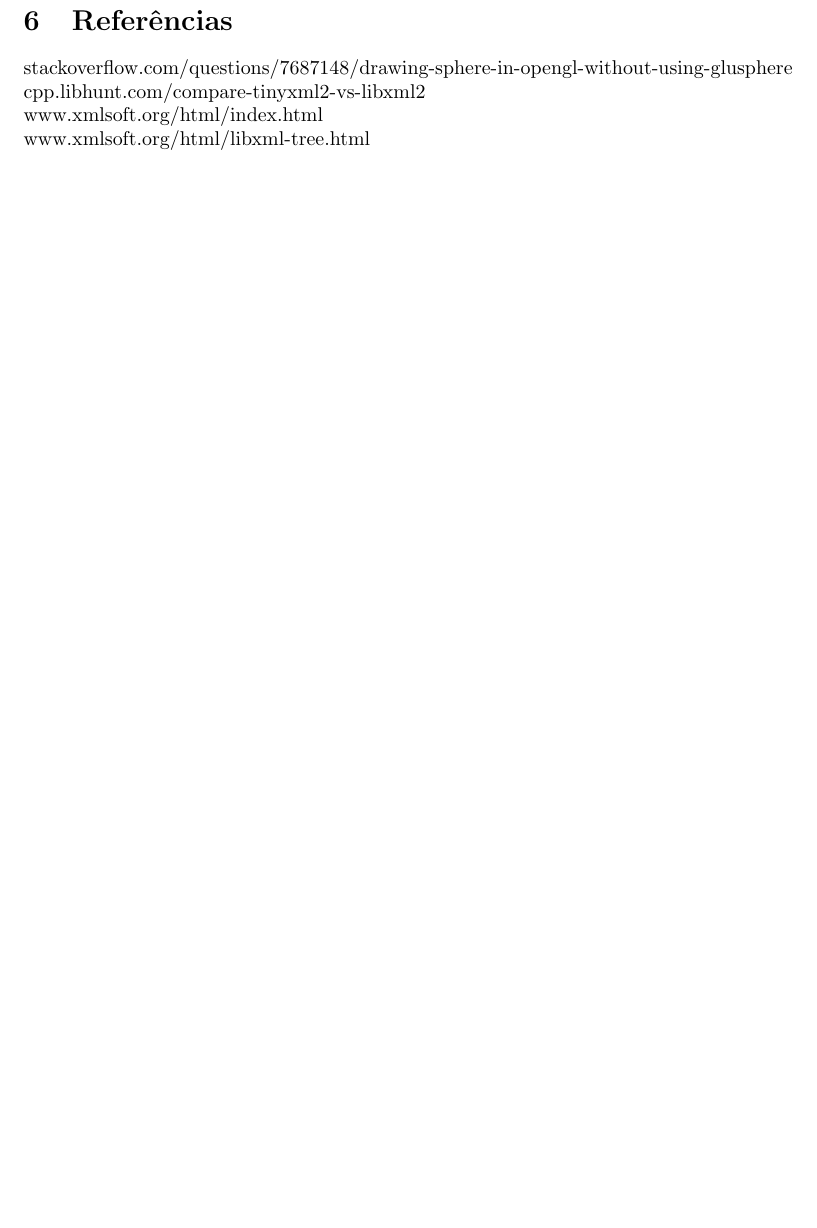
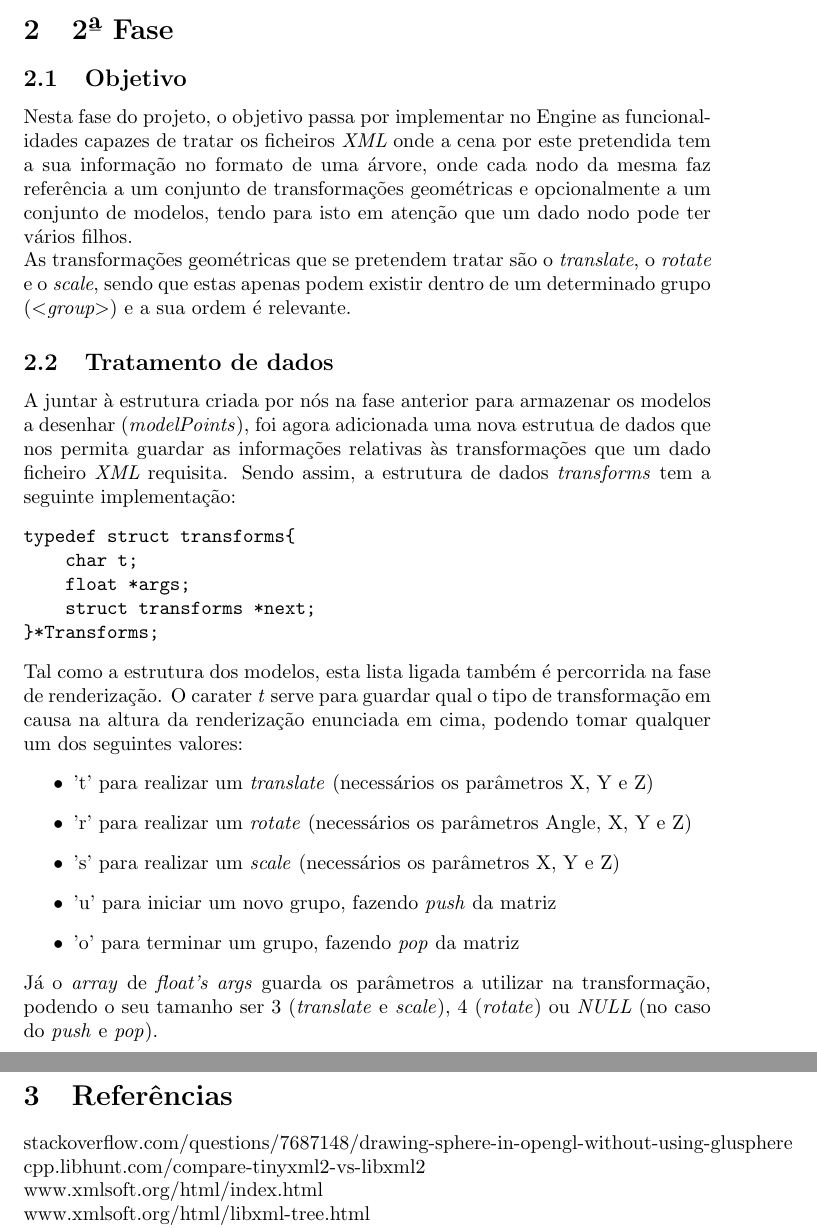
Before and after one commit to jcm300/3DEngine, a LaTeX document (tex/relatorio.tex): part of page 19 of 19 before the commit and two parts of pages 19 and 20 of 20 after it, the two joined at a grey line, cut at the place of the change, the shorter picture padded with empty space. Compiled offline with pdfLaTeX.

Commit message:
Beginning of the second phase of the report

```diff
--- a/tex/relatorio.tex
+++ b/tex/relatorio.tex
@@ -337,7 +339,34 @@
 Apesar do bom trabalho realizado, cumprindo o estipulado no enunciado e sendo que já é usado VBO's de modo a desenhar os pontos, fica por realizar a verificação dos parâmetros passados como input ao generator, visto que, por exemplo o mesmo aceita valores negativos para as slices e stacks do cone.
 
 \newpage
+\section{2ª Fase}
 
+\subsection{Objetivo}
+Nesta fase do projeto, o objetivo passa por implementar no Engine as funcionalidades capazes de tratar os ficheiros \textit{XML} onde a cena por este pretendida tem a sua informação no formato de uma árvore, onde cada nodo da mesma faz referência a um conjunto de transformações geométricas e opcionalmente a um conjunto de modelos, tendo para isto em atenção que um dado nodo pode ter vários filhos.
+\newline
+As transformações geométricas que se pretendem tratar são o \textit{translate}, o \textit{rotate} e o \textit{scale}, sendo que estas apenas podem existir dentro de um determinado grupo (\textit{$<$group$>$}) e a sua ordem é relevante.
+
+\subsection{Tratamento de dados}
+A juntar à estrutura criada por nós na fase anterior para armazenar os modelos a desenhar (\textit{modelPoints}), foi agora adicionada uma nova estrutua de dados que nos permita guardar as informações relativas às transformações que um dado ficheiro \textit{XML} requisita.
+Sendo assim, a estrutura de dados \textit{transforms} tem a seguinte implementação:
+\begin{verbatim}
+typedef struct transforms{
+    char t;
+    float *args;
+    struct transforms *next;
+}*Transforms;
+\end{verbatim}
+Tal como a estrutura dos modelos, esta lista ligada também é percorrida na fase de renderização. O carater \textit{t} serve para guardar qual o tipo de transformação em causa na altura da renderização enunciada em cima, podendo tomar qualquer um dos seguintes valores:
+\begin{itemize}
+    \item 't' para realizar um \textit{translate} (necessários os parâmetros X, Y e Z)
+    \item 'r' para realizar um \textit{rotate} (necessários os parâmetros Angle, X, Y e Z)
+    \item 's' para realizar um \textit{scale} (necessários os parâmetros X, Y e Z)
+    \item 'u' para iniciar um novo grupo, fazendo \textit{push} da matriz
+    \item 'o' para terminar um grupo, fazendo \textit{pop} da matriz
+\end{itemize}
+Já o \textit{array} de \textit{float's args} guarda os parâmetros a utilizar na transformação, podendo o seu tamanho ser 3 (\textit{translate} e \textit{scale}), 4 (\textit{rotate}) ou \textit{NULL} (no caso do \textit{push} e \textit{pop}).
+
+\newpage
 \section{Referências}
 stackoverflow.com/questions/7687148/drawing-sphere-in-opengl-without-using-glusphere
 \newline
```
Also changed, not shown: tex/relatorio.tex (12 more changed lines).
